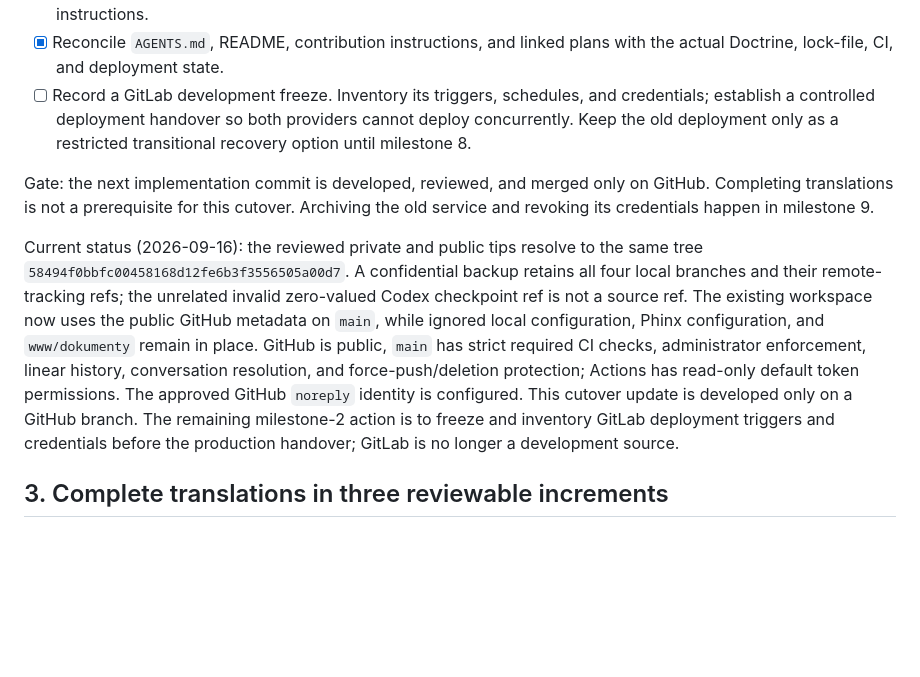
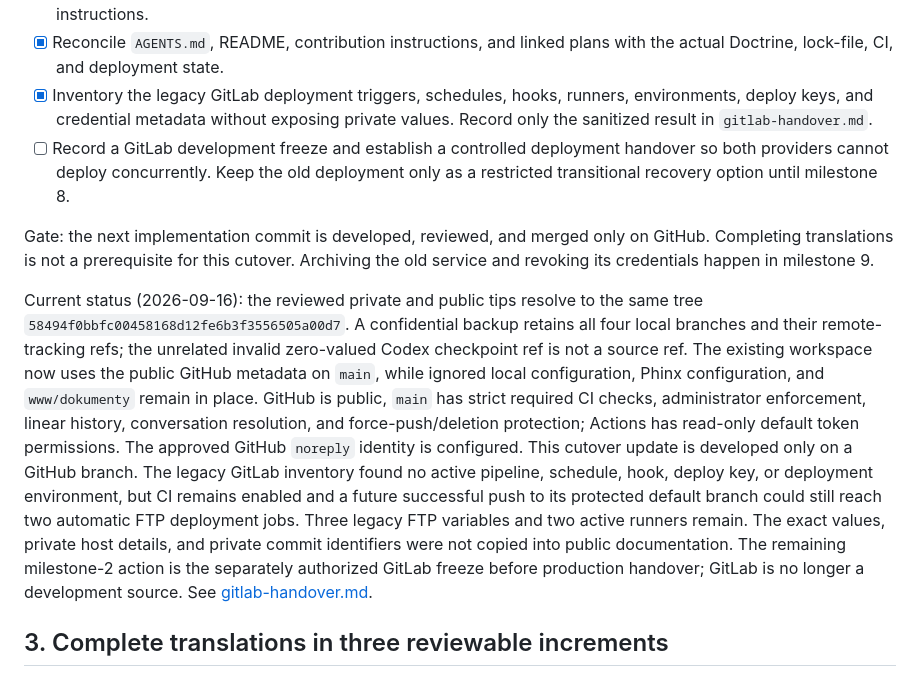
Before and after one commit to vrapa/smps, a Markdown page: docs/completion-plan.md, the part around the change. Drawn GitHub-style; blank space fills up the shorter version.

Commit message:
docs: inventory legacy GitLab deployment (#17)
Co-authored-by: Radovan Kraus <28861508+vrapa@users.noreply.github.com>

```diff
--- a/docs/completion-plan.md
+++ b/docs/completion-plan.md
@@ -143,10 +143,12 @@ and [hosting feature list](https://www.webglobe.cz/webhosting), checked 2026-09-
   old development branch and two-repository copying instructions.
 - [x] Reconcile `AGENTS.md`, README, contribution instructions, and linked plans
   with the actual Doctrine, lock-file, CI, and deployment state.
-- [ ] Record a GitLab development freeze. Inventory its triggers, schedules, and
-  credentials; establish a controlled deployment handover so both providers
-  cannot deploy concurrently. Keep the old deployment only as a restricted
-  transitional recovery option until milestone 8.
+- [x] Inventory the legacy GitLab deployment triggers, schedules, hooks, runners,
+  environments, deploy keys, and credential metadata without exposing private
+  values. Record only the sanitized result in `gitlab-handover.md`.
+- [ ] Record a GitLab development freeze and establish a controlled deployment
+  handover so both providers cannot deploy concurrently. Keep the old deployment
+  only as a restricted transitional recovery option until milestone 8.
 
 Gate: the next implementation commit is developed, reviewed, and merged only
 on GitHub. Completing translations is not a prerequisite for this cutover.
@@ -162,9 +164,14 @@ GitHub is public, `main` has strict required CI checks, administrator enforcemen
 linear history, conversation resolution, and force-push/deletion protection;
 Actions has read-only default token permissions. The approved GitHub `noreply`
 identity is configured. This cutover update is developed only on a GitHub branch.
-The remaining milestone-2 action is to freeze and inventory GitLab deployment
-triggers and credentials before the production handover; GitLab is no longer a
-development source.
+The legacy GitLab inventory found no active pipeline, schedule, hook, deploy key,
+or deployment environment, but CI remains enabled and a future successful push
+to its protected default branch could still reach two automatic FTP deployment
+jobs. Three legacy FTP variables and two active runners remain. The exact values,
+private host details, and private commit identifiers were not copied into public
+documentation. The remaining milestone-2 action is the separately authorized
+GitLab freeze before production handover; GitLab is no longer a development
+source. See [gitlab-handover.md](gitlab-handover.md).
 
 ## 3. Complete translations in three reviewable increments
 
```
Also changed, not shown: docs/gitlab-handover.md (added, +56 -0 lines).
